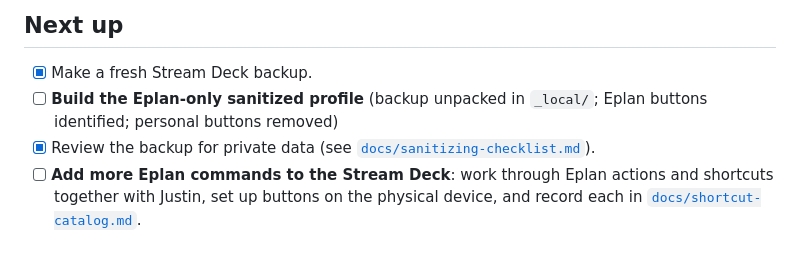
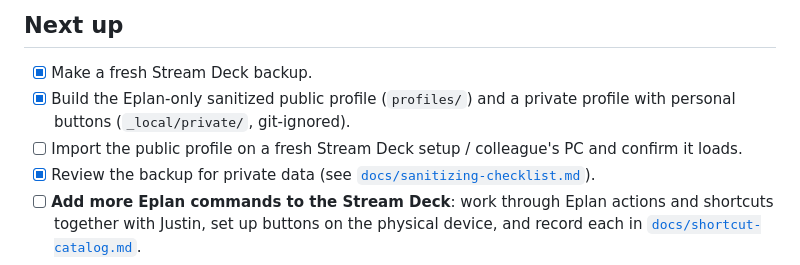
Before and after one commit to justin-walzengineering/Elgato-Stream-Deck-Public, a Markdown page: TODO.md, the part around the change. Drawn GitHub-style.

```diff
--- a/TODO.md
+++ b/TODO.md
@@ -3,7 +3,8 @@
 ## Next up
 
 - [x] Make a fresh Stream Deck backup.
-- [ ] **Build the Eplan-only sanitized profile** (backup unpacked in `_local/`; Eplan buttons identified; personal buttons removed)
+- [x] Build the Eplan-only sanitized public profile (`profiles/`) and a private profile with personal buttons (`_local/private/`, git-ignored).
+- [ ] Import the public profile on a fresh Stream Deck setup / colleague's PC and confirm it loads.
 - [x] Review the backup for private data (see [`docs/sanitizing-checklist.md`](docs/sanitizing-checklist.md)).
 - [ ] **Add more Eplan commands to the Stream Deck**: work through Eplan actions and shortcuts together with Justin, set up buttons on the physical device, and record each in [`docs/shortcut-catalog.md`](docs/shortcut-catalog.md).
 - [ ] Write a README for each profile listing pages, buttons, and Eplan commands.
```
Also changed, not shown: README.md (+1 -1 lines), docs/getting-started.md (+2 -2 lines), profiles/README.md (added, +34 -0 lines), profiles/layout.png (added), 1 other file.
